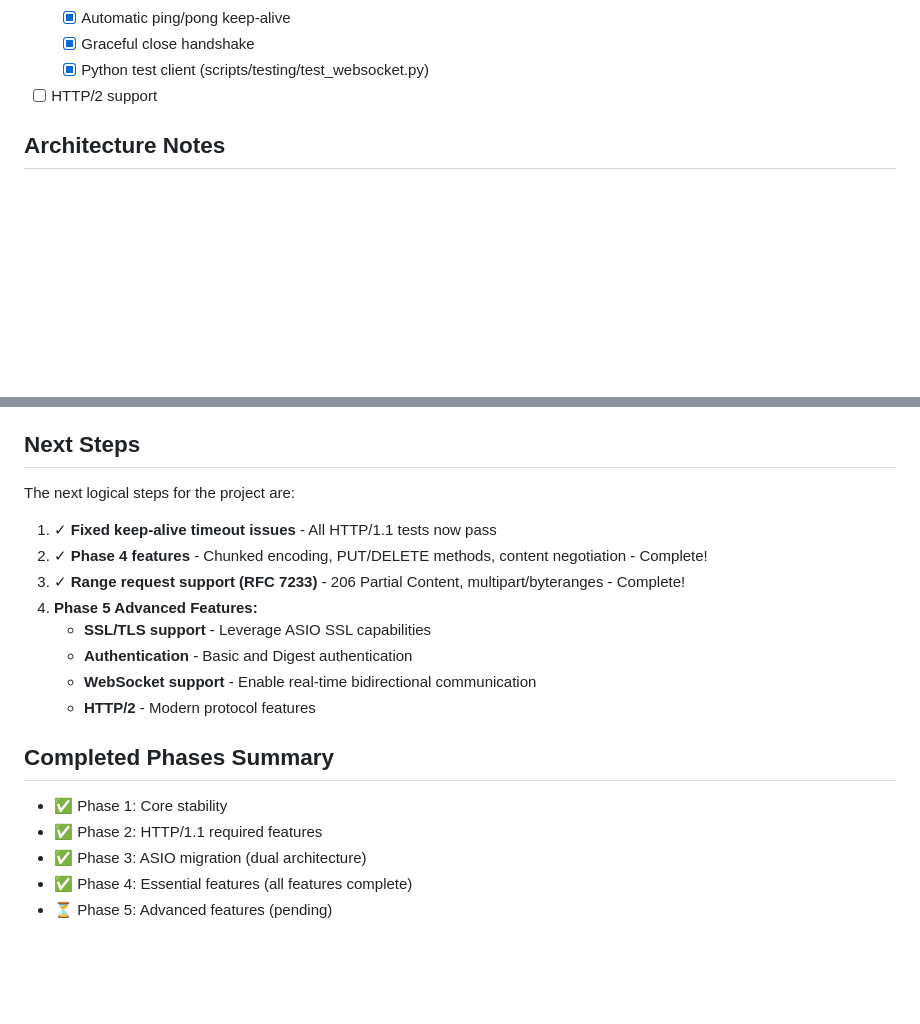
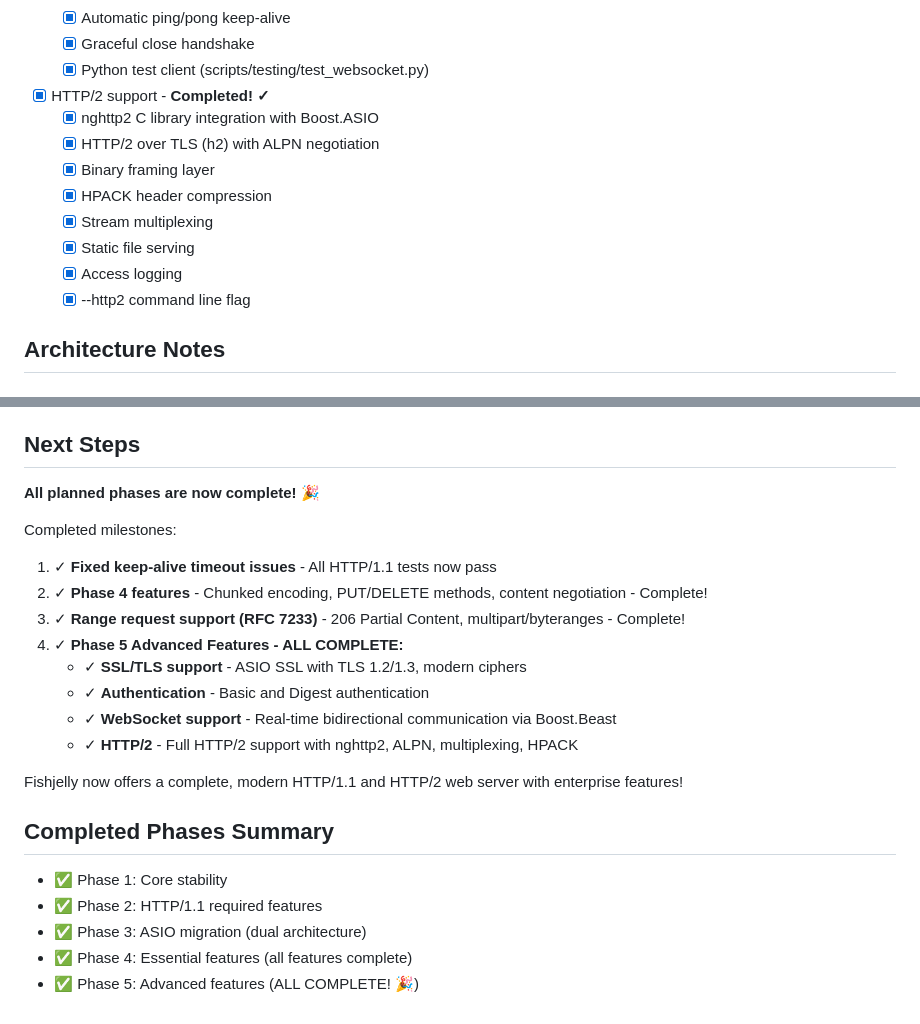
Before and after one commit to mmichie/fishjelly, a Markdown page: ROADMAP.md, 2 parts joined by grey strips. GitHub-like rendering; blank space fills up the shorter version.

Commit message:
docs: mark HTTP/2 and Phase 5 as complete in roadmap

```diff
--- a/ROADMAP.md
+++ b/ROADMAP.md
@@ -75,7 +75,15 @@
   - [x] Automatic ping/pong keep-alive
   - [x] Graceful close handshake
   - [x] Python test client (scripts/testing/test_websocket.py)
-- [ ] HTTP/2 support
+- [x] HTTP/2 support - **Completed! ✓**
+  - [x] nghttp2 C library integration with Boost.ASIO
+  - [x] HTTP/2 over TLS (h2) with ALPN negotiation
+  - [x] Binary framing layer
+  - [x] HPACK header compression
+  - [x] Stream multiplexing
+  - [x] Static file serving
+  - [x] Access logging
+  - [x] --http2 command line flag
 
 ## Architecture Notes
 
@@ -113,19 +121,23 @@ asio::awaitable<void> handle_request(tcp::socket socket) {
 
 ## Next Steps
 
-The next logical steps for the project are:
+**All planned phases are now complete!** 🎉
+
+Completed milestones:
 1. ✓ **Fixed keep-alive timeout issues** - All HTTP/1.1 tests now pass
 2. ✓ **Phase 4 features** - Chunked encoding, PUT/DELETE methods, content negotiation - Complete!
 3. ✓ **Range request support (RFC 7233)** - 206 Partial Content, multipart/byteranges - Complete!
-4. **Phase 5 Advanced Features:**
-   - **SSL/TLS support** - Leverage ASIO SSL capabilities
-   - **Authentication** - Basic and Digest authentication
-   - **WebSocket support** - Enable real-time bidirectional communication
-   - **HTTP/2** - Modern protocol features
+4. ✓ **Phase 5 Advanced Features - ALL COMPLETE:**
+   - ✓ **SSL/TLS support** - ASIO SSL with TLS 1.2/1.3, modern ciphers
+   - ✓ **Authentication** - Basic and Digest authentication
+   - ✓ **WebSocket support** - Real-time bidirectional communication via Boost.Beast
+   - ✓ **HTTP/2** - Full HTTP/2 support with nghttp2, ALPN, multiplexing, HPACK
+
+Fishjelly now offers a complete, modern HTTP/1.1 and HTTP/2 web server with enterprise features!
 
 ## Completed Phases Summary
 - ✅ Phase 1: Core stability
 - ✅ Phase 2: HTTP/1.1 required features
 - ✅ Phase 3: ASIO migration (dual architecture)
 - ✅ Phase 4: Essential features (all features complete)
-- ⏳ Phase 5: Advanced features (pending)
+- ✅ Phase 5: Advanced features (ALL COMPLETE! 🎉)
```
